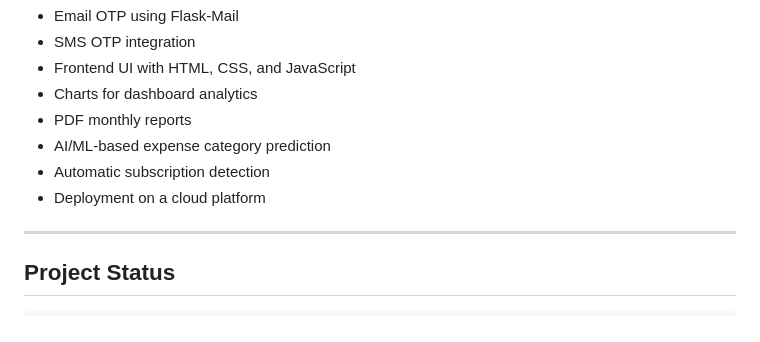
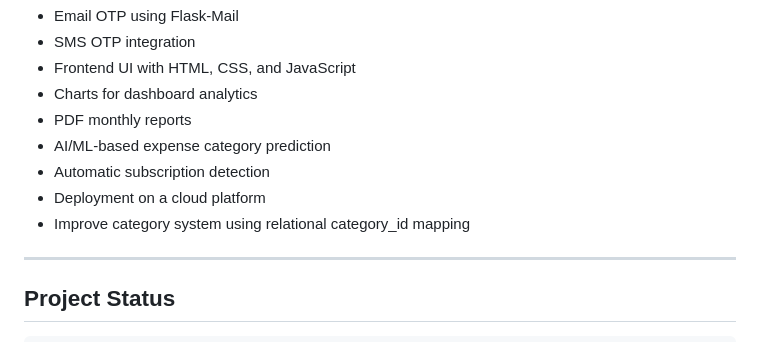
Before and after one commit to imtiyaz-dev432/smart-expense-tracker, a Markdown page: README.md, the part around the change. Rendered like a GitHub page.

```diff
--- a/README.md
+++ b/README.md
@@ -399,6 +399,7 @@ GET /ai/suggestion
 - AI/ML-based expense category prediction
 - Automatic subscription detection
 - Deployment on a cloud platform
+- Improve category system using relational category_id mapping
 
 ---
 
```
